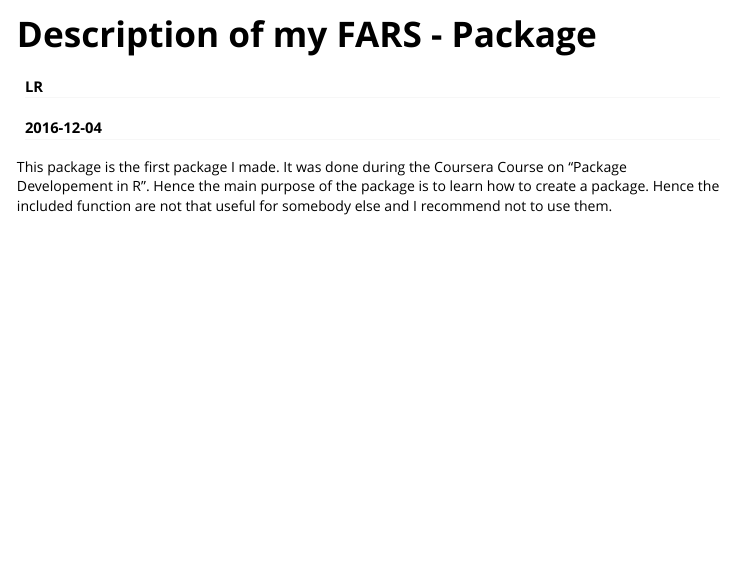
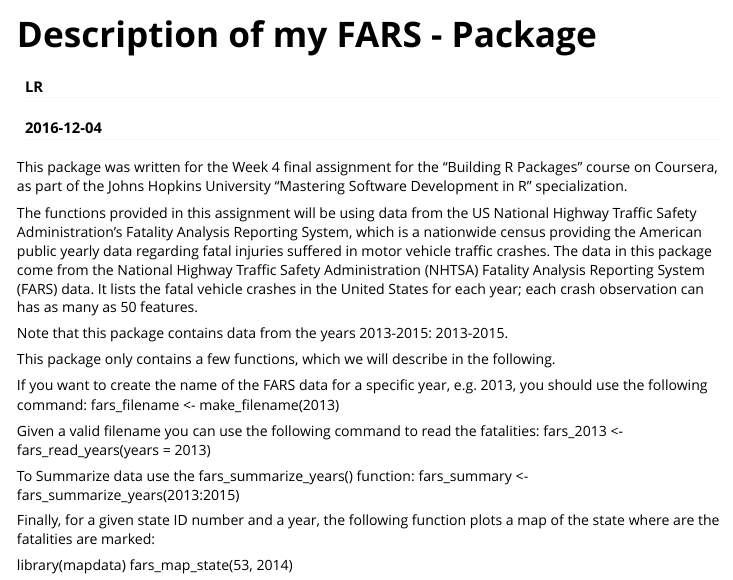
Before and after one commit to sral85/FARS, an R Markdown document (vignettes/FARS.Rmd): the page in a window 1100 px wide, from its top. Rendered offline with R 4.5, knitr and Pandoc, with nearby package versions.

Commit message:
Version 0.2

```diff
--- a/vignettes/FARS.Rmd
+++ b/vignettes/FARS.Rmd
@@ -9,6 +9,28 @@ vignette: >
   %\VignetteEncoding{UTF-8}
 ---
 
-This package is the first package I made. It was done during the Coursera Course on "Package Developement in R".
-Hence the main purpose of the package is to learn how to create a package. Hence the included function are not
-that useful for somebody else and I recommend not to use them.
+This package was written for the Week 4 final assignment for the "Building R Packages" course on Coursera, as part of the Johns Hopkins University "Mastering Software Development in R" specialization.
+
+The functions provided in this assignment will be using data from the US National Highway Traffic Safety Administration's Fatality Analysis Reporting System, which is a nationwide census providing the American public yearly data regarding fatal injuries suffered in motor vehicle traffic crashes.
+The data in this package come from the National Highway Traffic Safety Administration (NHTSA) Fatality Analysis Reporting System (FARS) data. It lists the fatal vehicle crashes in the United States for each year; each crash observation can has as many as 50 features.
+
+Note that this package contains data from the years 2013-2015: 2013-2015.
+
+
+This package only contains a few functions, which we will describe in the following.
+
+
+If you want to create the name of the FARS data for a specific year, e.g. 2013, you should use the following command:
+fars_filename <- make_filename(2013)
+
+Given a valid filename you can use the following command to read the fatalities:
+fars_2013 <- fars_read_years(years = 2013)
+
+To Summarize data use the fars_summarize_years() function:
+fars_summary <- fars_summarize_years(2013:2015)
+
+Finally, for a given state ID number and a year, the following function plots a map of the state where are the fatalities are
+marked:
+
+library(mapdata)
+fars_map_state(53, 2014)
```
Also changed, not shown: R/fars_functions.R (+19 -17 lines), README.md, 5 other files.
